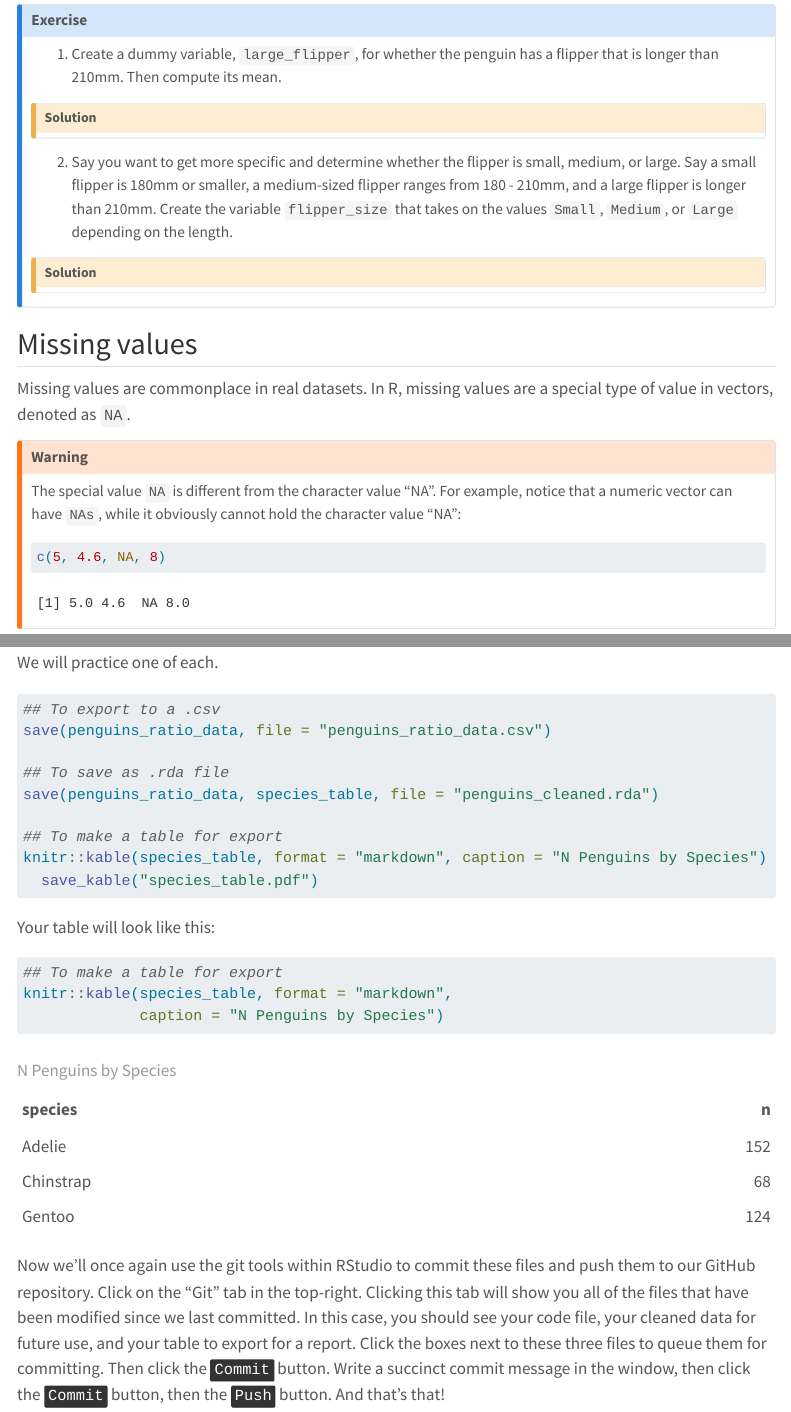
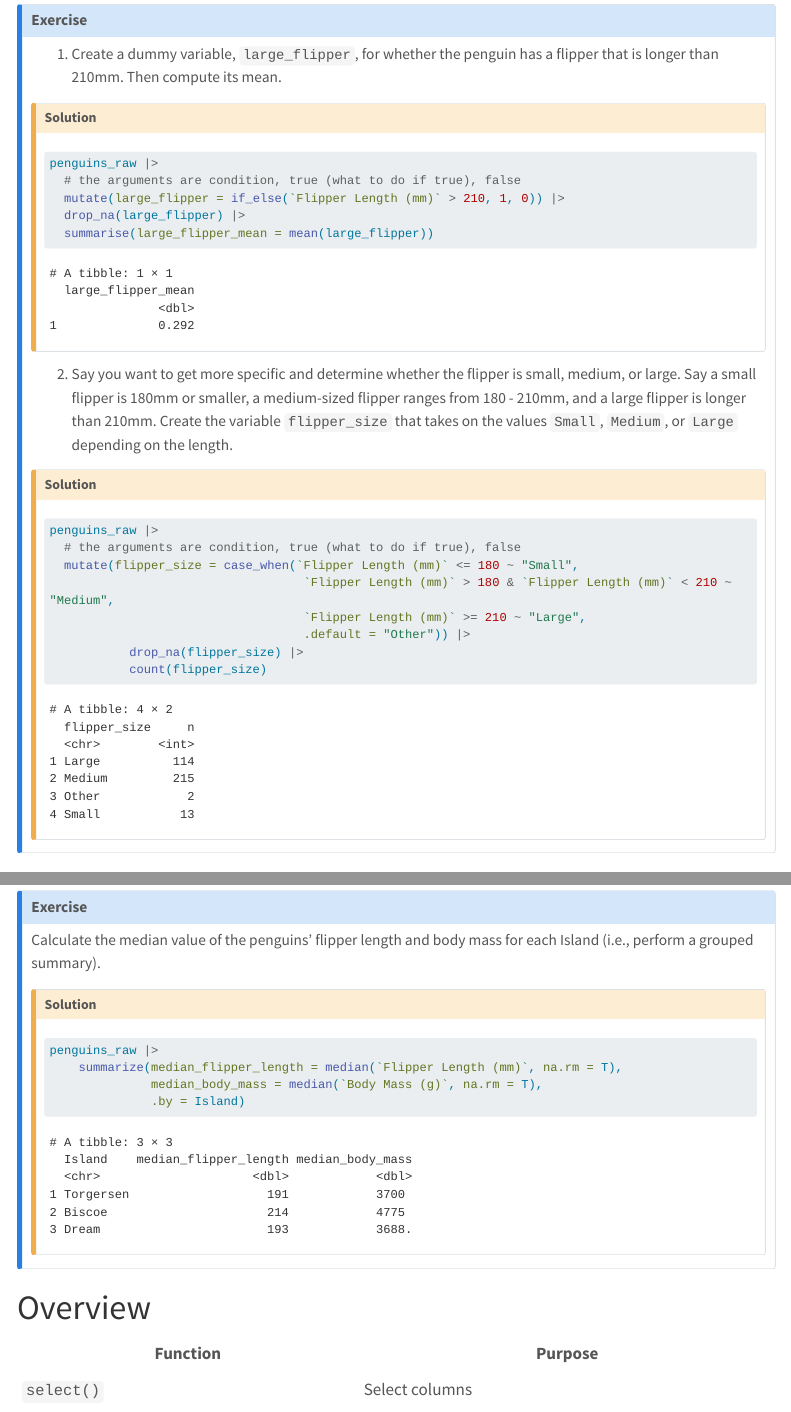
Before and after one commit to SU-OSPO/workshop-r-intro, a Quarto document (lessons/r-lessons/r-tidydata.qmd): the page in a window 1100 px wide, from 3810 px down, and a second part further down, joined at a grey line. Rendered offline with R 4.5, knitr and Pandoc in place of Quarto, with nearby package versions; menus at the side of the page are left out; long lines of code are wrapped.

Commit message:
update tidy solutions

````diff
--- a/lessons/r-lessons/r-tidydata.qmd
+++ b/lessons/r-lessons/r-tidydata.qmd
@@ -548,13 +548,31 @@ penguins_raw |>
 
 ::: {.callout-caution collapse="true" appearance="simple" icon="false"}
 ##### Solution
+```{r}
+penguins_raw |>
+  # the arguments are condition, true (what to do if true), false
+  mutate(large_flipper = if_else(`Flipper Length (mm)` > 210, 1, 0)) |>
+  drop_na(large_flipper) |>
+  summarise(large_flipper_mean = mean(large_flipper))
 
+```
 :::
 
 2.  Say you want to get more specific and determine whether the flipper is small, medium, or large. Say a small flipper is 180mm or smaller, a medium-sized flipper ranges from 180 - 210mm, and a large flipper is longer than 210mm. Create the variable `flipper_size` that takes on the values `Small`, `Medium`, or `Large` depending on the length.
 
 ::: {.callout-caution collapse="true" appearance="simple" icon="false"}
 ##### Solution
+```{r}
+penguins_raw |>
+  # the arguments are condition, true (what to do if true), false
+  mutate(flipper_size = case_when(`Flipper Length (mm)` <= 180 ~ "Small",
+                                   `Flipper Length (mm)` > 180 & `Flipper Length (mm)` < 210 ~ "Medium",
+                                   `Flipper Length (mm)` >= 210 ~ "Large",
+                                   .default = "Other")) |>
+           drop_na(flipper_size) |>
+           count(flipper_size)
+
+```
 :::
 
 ::::
@@ -614,6 +632,14 @@ Calculate the median value of the penguins' flipper length and body mass for eac
 
 ::: {.callout-caution collapse="true" appearance="simple" icon="false"}
 ##### Solution
+```{r}
+penguins_raw |>
+    summarize(median_flipper_length = median(`Flipper Length (mm)`, na.rm = T),
+              median_body_mass = median(`Body Mass (g)`, na.rm = T),
+              .by = Island)
+
+```
+
 :::
 
 ::::
````
Also changed, not shown: docs/search.json, 7 other files.
